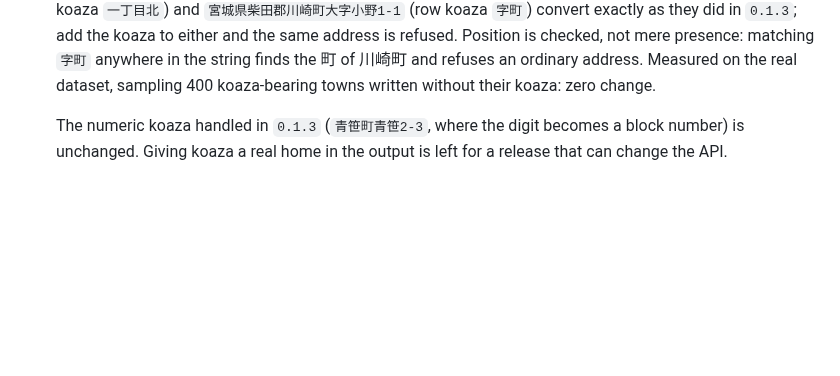
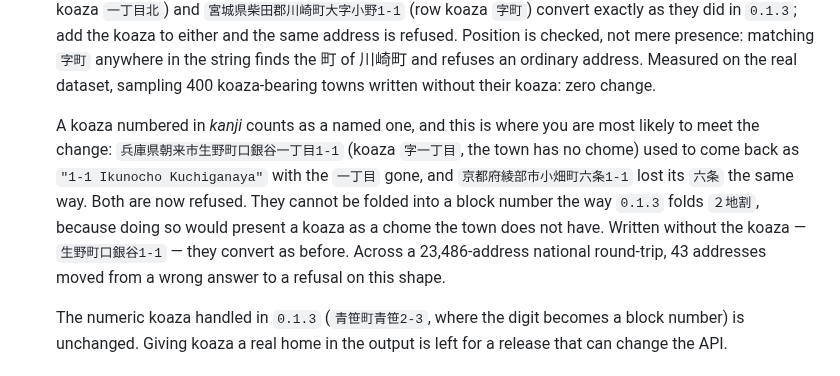
Before and after one commit to tomatomerde/jp-address-romaji, a Markdown page: CHANGELOG.md, the part around the change. Drawn GitHub-style; blank space fills up the shorter version.

Commit message:
漢数字で番号を振られた小字も CHANGELOG に書く
全国走査で ok が43件減っていた分の正体。字一丁目・六条 のように漢数字で
書かれた小字は、丁目ではなく小字なので、0.1.3 が ２地割 に対してやったように
数字を番地へ畳み込むと、その町に存在しない丁目を捏造することになる。
したがって拒否側に入る。

利用者が実際に出会う可能性が最も高いのはこの形なので、飯田市の例だけでは
足りない。生野町口銀谷一丁目1-1 が旧版で "1-1 Ikunocho Kuchiganaya" になり
一丁目 が消えていたこと、小字を書かなければ従来どおり通ることを併記した。

Co-Authored-By: Claude <noreply@anthropic.com>

```diff
--- a/CHANGELOG.md
+++ b/CHANGELOG.md
@@ -42,6 +42,15 @@ other is now refused, because fixing it properly needs an API change this releas
   address is refused. Position is checked, not mere presence: matching `字町` anywhere in the
   string finds the 町 of 川崎町 and refuses an ordinary address. Measured on the real dataset,
   sampling 400 koaza-bearing towns written without their koaza: zero change.
+
+  A koaza numbered in *kanji* counts as a named one, and this is where you are most likely to
+  meet the change: `兵庫県朝来市生野町口銀谷一丁目1-1` (koaza `字一丁目`, the town has no chome)
+  used to come back as `"1-1 Ikunocho Kuchiganaya"` with the `一丁目` gone, and
+  `京都府綾部市小畑町六条1-1` lost its `六条` the same way. Both are now refused. They cannot be
+  folded into a block number the way `0.1.3` folds `２地割`, because doing so would present a
+  koaza as a chome the town does not have. Written without the koaza — `生野町口銀谷1-1` — they
+  convert as before. Across a 23,486-address national round-trip, 43 addresses moved from a
+  wrong answer to a refusal on this shape.
 
   The numeric koaza handled in `0.1.3` (`青笹町青笹2-3`, where the digit becomes a block number)
   is unchanged. Giving koaza a real home in the output is left for a release that can change the
```
